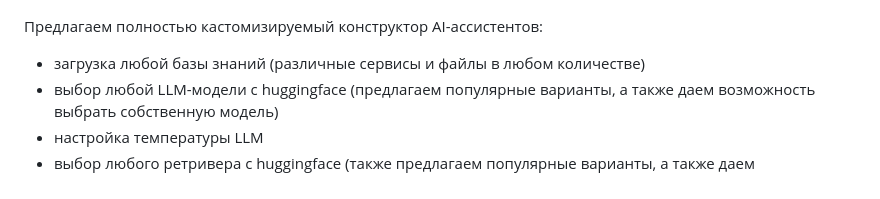
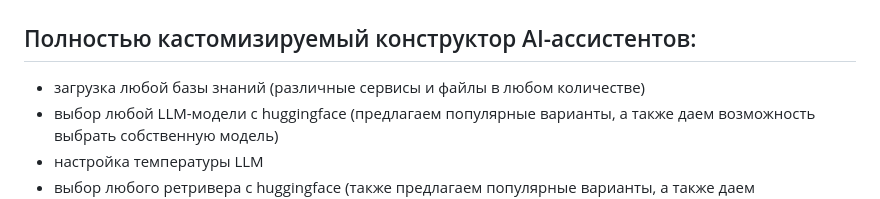
Before and after one commit to l1ghtsource/impulse-t1, a Markdown page: README.md, the part around the change. Rendered like a GitHub page.

Commit message:
upd head

```diff
--- a/README.md
+++ b/README.md
@@ -26,7 +26,7 @@ API - [тык]()
 
 ![scheme](images/scheme.jpg)
 
-Предлагаем полностью кастомизируемый конструктор AI-ассистентов:
+## Полностью кастомизируемый конструктор AI-ассистентов:
 
 - загрузка любой базы знаний (различные сервисы и файлы в любом количестве)
 - выбор любой LLM-модели с huggingface (предлагаем популярные варианты, а также даем возможность выбрать собственную модель)
```
